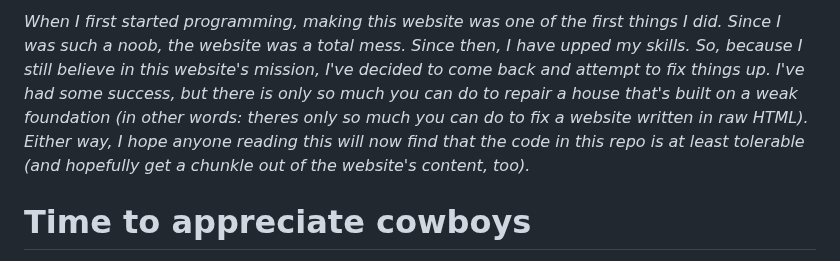
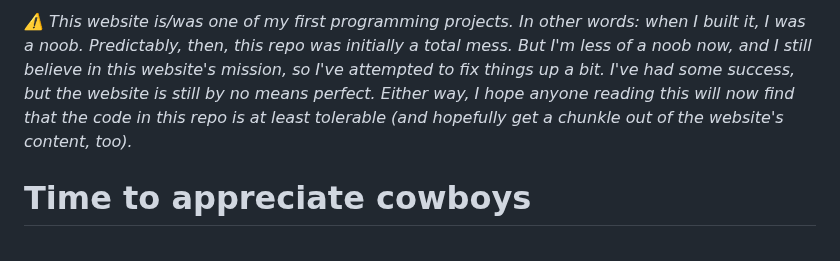
Before and after one commit to 604adrian/cowboy-appreciation, a Markdown page: README.md, the part around the change. Rendered like a GitHub page.

```diff
--- a/README.md
+++ b/README.md
@@ -1,4 +1,4 @@
-<em>When I first started programming, making this website was one of the first things I did. Since I was such a noob, the website was a total mess. Since then, I have upped my skills. So, because I still believe in this website's mission, I've decided to come back and attempt to fix things up. I've had some success, but there is only so much you can do to repair a house that's built on a weak foundation (in other words: theres only so much you can do to fix a website written in raw HTML). Either way, I hope anyone reading this will now find that the code in this repo is at least tolerable (and hopefully get a chunkle out of the website's content, too).</em>
+*⚠️ This website is/was one of my first programming projects. In other words: when I built it, I was a noob. Predictably, then, this repo was initially a total mess. But I'm less of a noob now, and I still believe in this website's mission, so I've attempted to fix things up a bit. I've had some success, but the website is still by no means perfect. Either way, I hope anyone reading this will now find that the code in this repo is at least tolerable (and hopefully get a chunkle out of the website's content, too).*
 
 # Time to appreciate cowboys
 Have you ever thought to yourself: "darn, i really wish somebody here would appreciate cowboys without things getting all weird and sexual"?
```
